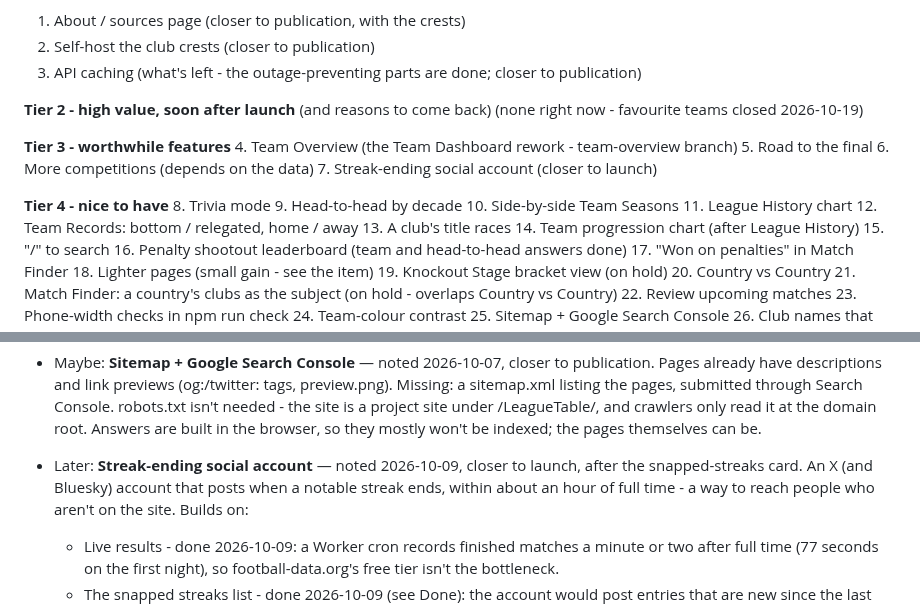
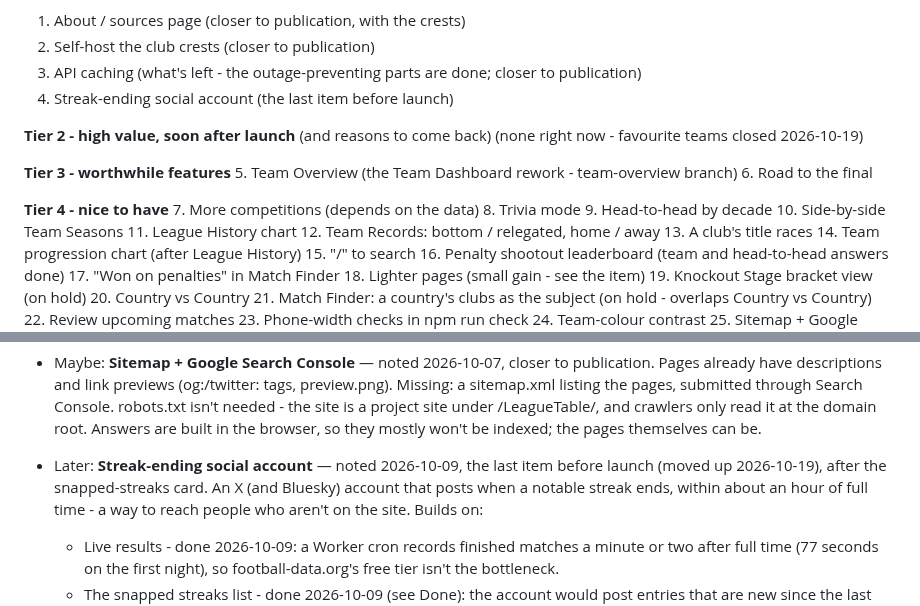
Before and after one commit to 5S-5S/LeagueTable, a Markdown page: TODO.md, 2 parts joined by grey strips. GitHub-like rendering.

Commit message:
TODO: streak-ending social account the last item before launch; more competitions tops Tier 4
Co-Authored-By: Claude Opus 5.5 <noreply@anthropic.com>

```diff
--- a/TODO.md
+++ b/TODO.md
@@ -20,17 +20,17 @@ empty search box.
 1. About / sources page (closer to publication, with the crests)
 2. Self-host the club crests (closer to publication)
 3. API caching (what's left - the outage-preventing parts are done; closer to publication)
+4. Streak-ending social account (the last item before launch)
 
 **Tier 2 - high value, soon after launch** (and reasons to come back)
 (none right now - favourite teams closed 2026-10-19)
 
 **Tier 3 - worthwhile features**
-4. Team Overview (the Team Dashboard rework - team-overview branch)
-5. Road to the final
-6. More competitions (depends on the data)
-7. Streak-ending social account (closer to launch)
+5. Team Overview (the Team Dashboard rework - team-overview branch)
+6. Road to the final
 
 **Tier 4 - nice to have**
+7. More competitions (depends on the data)
 8. Trivia mode
 9. Head-to-head by decade
 10. Side-by-side Team Seasons
@@ -238,8 +238,8 @@ empty search box.
   read it at the domain root. Answers are built in the browser, so
   they mostly won't be indexed; the pages themselves can be.
 
-- Later: **Streak-ending social account** — noted 2026-10-09, closer to
-  launch, after the snapped-streaks card. An X (and Bluesky) account
+- Later: **Streak-ending social account** — noted 2026-10-09, the last item
+  before launch (moved up 2026-10-19), after the snapped-streaks card. An X (and Bluesky) account
   that posts when a notable streak ends, within about an hour of full
   time - a way to reach people who aren't on the site. Builds on:
   - Live results - done 2026-10-09: a Worker cron records finished
```
